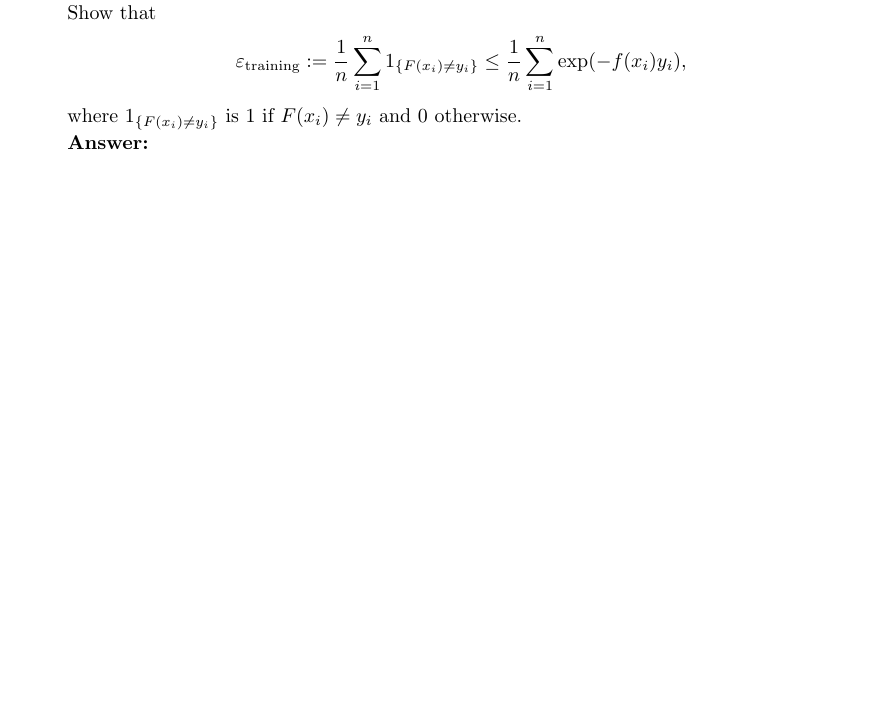
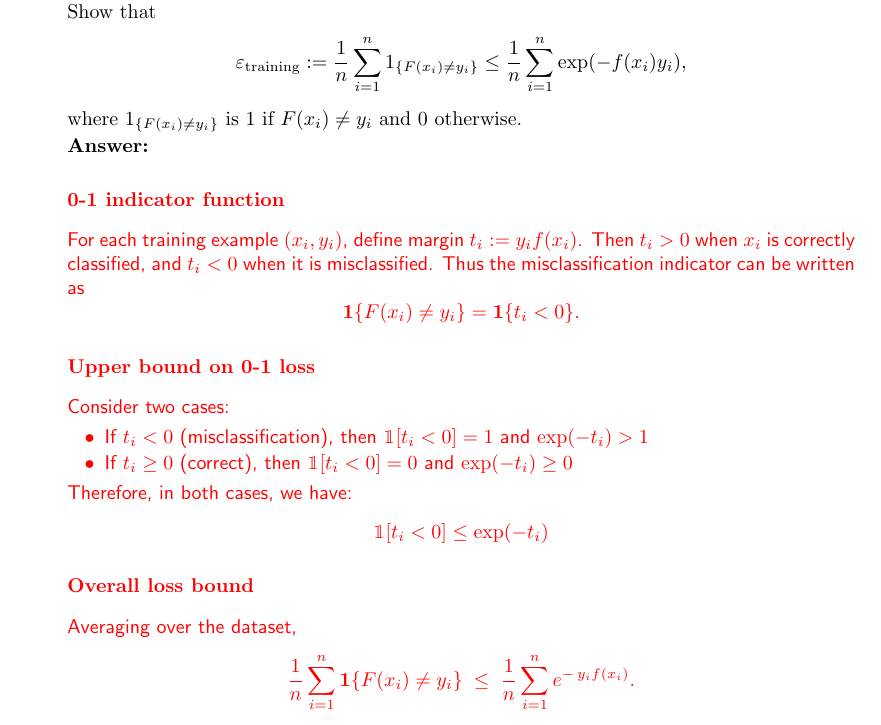
Before and after one commit to vSebas/CS229-Machine-Learning, a LaTeX document (ps3/tex/ps3.tex, which reads ps3/tex/adaboost_performance/01-children-sol.tex): part of page 17 of 19, cut so that both start at the same text, the shorter picture padded with empty space. Compiled offline with pdfLaTeX.

Commit message:
p3 halfway done

```diff
--- a/ps3/tex/adaboost_performance/01-children-sol.tex
+++ b/ps3/tex/adaboost_performance/01-children-sol.tex
@@ -1,4 +1,28 @@
 \begin{answer}
+\subsubsection*{0-1 indicator function}
+For each training example $(x_i,y_i)$, define margin $t_i := y_i f(x_i)$. Then $t_i>0$ when $x_i$ is correctly classified, and $t_i<0$ when it is misclassified.
+Thus the misclassification indicator can be written as
+\[
+\mathbf{1}\{F(x_i)\neq y_i\}=\mathbf{1}\{t_i<0\}.
+\]
 
+\subsubsection*{Upper bound on 0-1 loss}
+Consider two cases:
+\begin{itemize}
+    \item If \(t_i < 0\) (misclassification), then \(\mathbbm{1}[t_i < 0] = 1\) and \(\exp(-t_i) > 1\)
+    \item If \(t_i \ge 0\) (correct), then \(\mathbbm{1}[t_i < 0] = 0\) and \(\exp(-t_i) \ge 0\)
+\end{itemize}
+Therefore, in both cases, we have:
+\[
+\mathbbm{1}[t_i < 0] \le \exp(-t_i)
+\]
+
+\subsubsection*{Overall loss bound}
+Averaging over the dataset,
+\[
+\frac{1}{n}\sum_{i=1}^n \mathbf{1}\{F(x_i)\neq y_i\}
+\;\le\;
+\frac{1}{n}\sum_{i=1}^n e^{-\,y_i f(x_i)}.
+\]
 
 \end{answer}
```
Also changed, not shown: ps3/tex/ps3.pdf, 5 other files.
